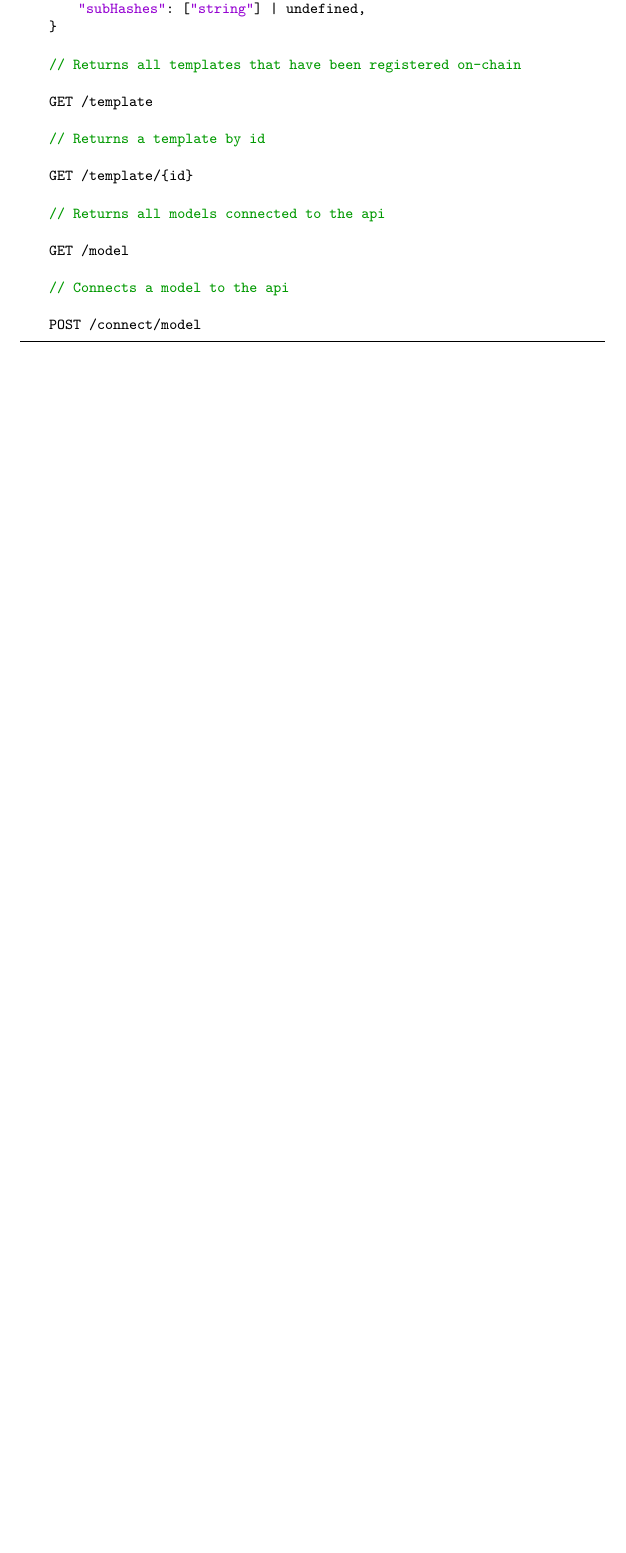
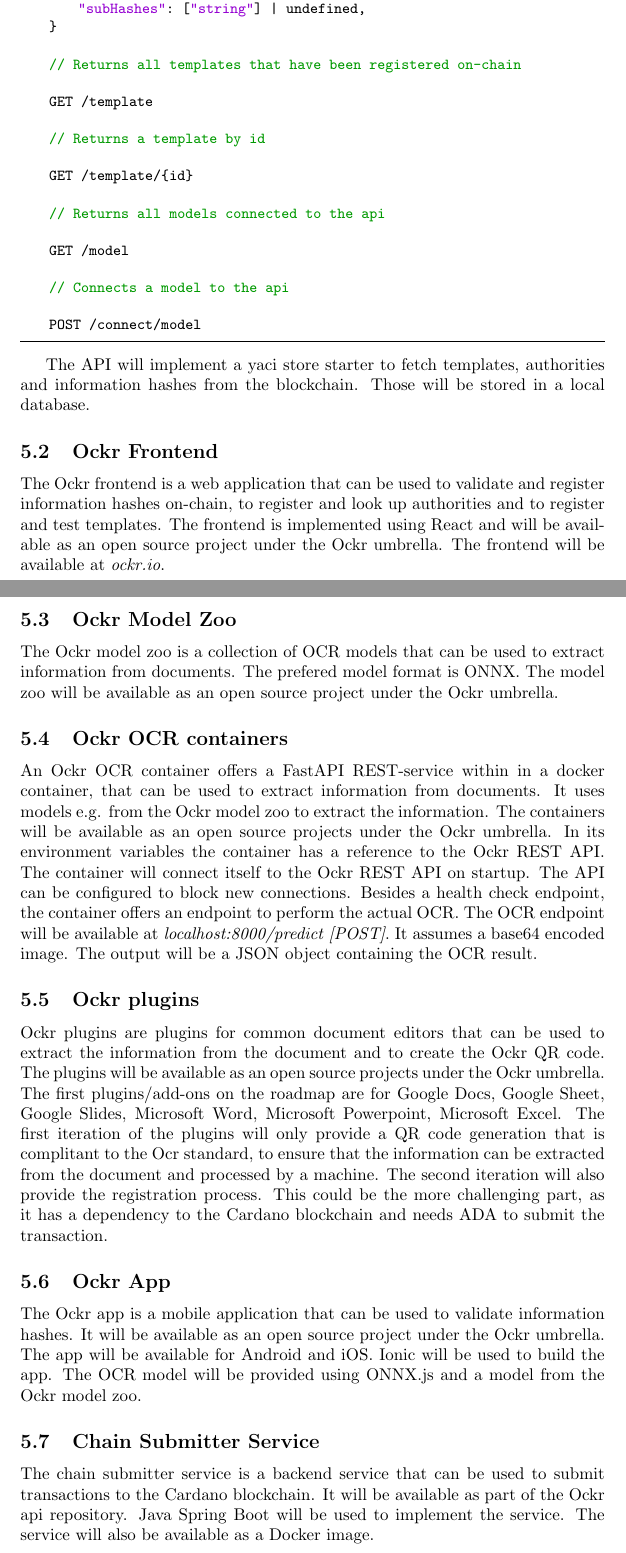
Before and after one commit to ockr-io/ockr-specification, a LaTeX document (ockr-specification.tex, which reads pages/implementation.tex): part of page 10 of 10 before the commit and two parts of pages 10 and 11 of 11 after it, the two joined at a grey line, cut so that both start at the same text, the shorter picture padded with empty space. Compiled offline with pdfLaTeX.

Commit message:
feat: add more information to abstract

```diff
--- a/pages/implementation.tex
+++ b/pages/implementation.tex
@@ -77,5 +77,31 @@
 
 \end{lstlisting}
 
+The API will implement a yaci store starter to fetch templates, authorities and information hashes from the blockchain. Those will be stored in a local database.
+
+\subsection{Ockr Frontend}
+
+The Ockr frontend is a web application that can be used to validate and register information hashes on-chain, to register and look up authorities and to register and test templates. The frontend is implemented using React and will be available as an open source project under the Ockr umbrella. The frontend will be available at \textit{ockr.io}.
+
+\subsection{Ockr Model Zoo}
+
+The Ockr model zoo is a collection of OCR models that can be used to extract information from documents. The prefered model format is ONNX. The model zoo will be available as an open source project under the Ockr umbrella.
+
+\subsection{Ockr OCR containers}
+
+An Ockr OCR container offers a FastAPI REST-service within in a docker container, that can be used to extract information from documents. It uses models e.g. from the Ockr model zoo to extract the information. The containers will be available as an open source projects under the Ockr umbrella. In its environment variables the container has a reference to the Ockr REST API. The container will connect itself to the Ockr REST API on startup. The API can be configured to block new connections. Besides a health check endpoint, the container offers an endpoint to perform the actual OCR. The OCR endpoint will be available at \textit{localhost:8000/predict [POST]}. It assumes a base64 encoded image. The output will be a JSON object containing the OCR result.
+
+\subsection{Ockr plugins}
+
+Ockr plugins are plugins for common document editors that can be used to extract the information from the document and to create the Ockr QR code. The plugins will be available as an open source projects under the Ockr umbrella. The first plugins/add-ons on the roadmap are for Google Docs, Google Sheet, Google Slides, Microsoft Word, Microsoft Powerpoint, Microsoft Excel. The first iteration of the plugins will only provide a QR code generation that is complitant to the Ocr standard, to ensure that the information can be extracted from the document and processed by a machine. The second iteration will also provide the registration process. This could be the more challenging part, as it has a dependency to the Cardano blockchain and needs ADA to submit the transaction.
+
+\subsection{Ockr App}
+
+The Ockr app is a mobile application that can be used to validate information hashes. It will be available as an open source project under the Ockr umbrella. The app will be available for Android and iOS. Ionic will be used to build the app. The OCR model will be provided using ONNX.js and a model from the Ockr model zoo.
+
+\subsection{Chain Submitter Service}
+
+The chain submitter service is a backend service that can be used to submit transactions to the Cardano blockchain. It will be available as part of the Ockr api repository. Java Spring Boot will be used to implement the service. The service will also be available as a Docker image.
+
 \newpage
 \end{document}
```
Also changed, not shown: ockr-specification.tex (+3 -1 lines), ockr-specification.pdf, pages/implementation.tex (2 more changed lines).
